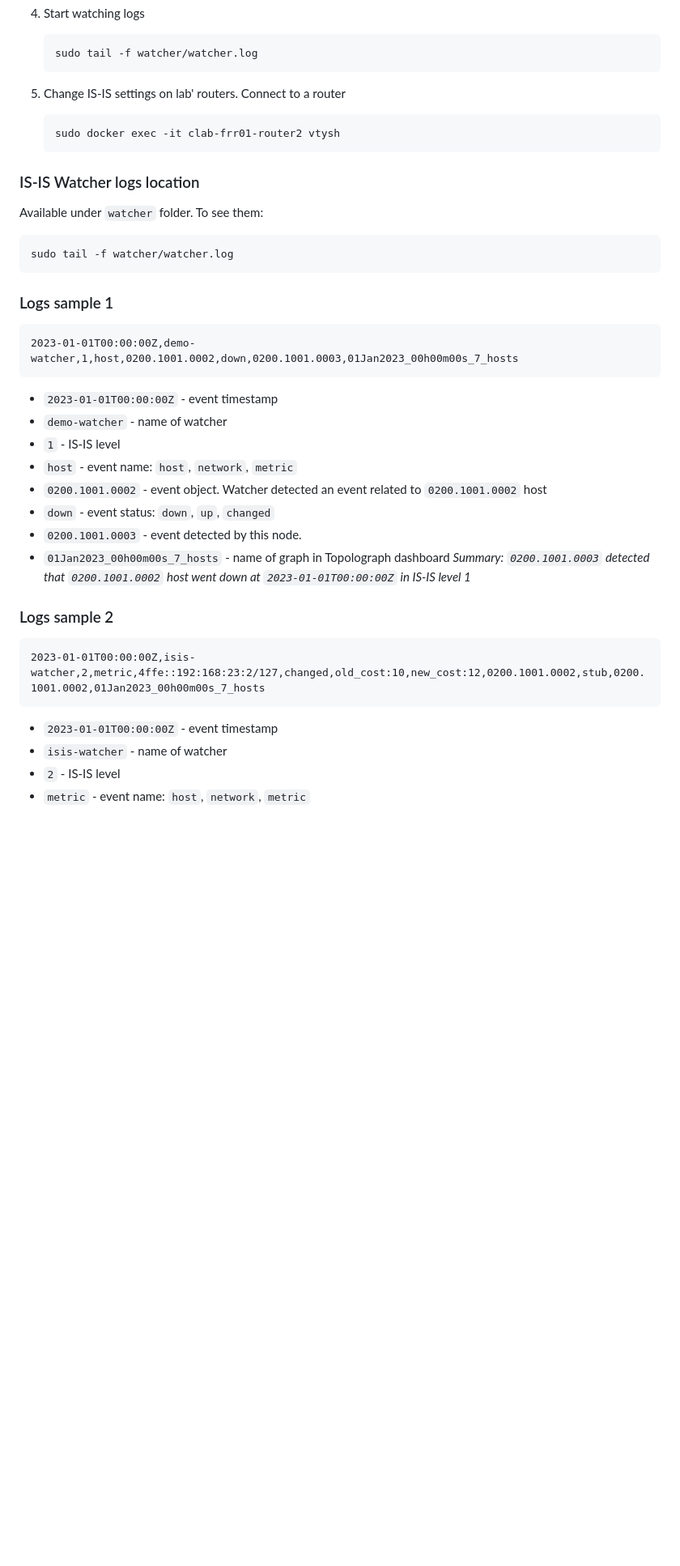
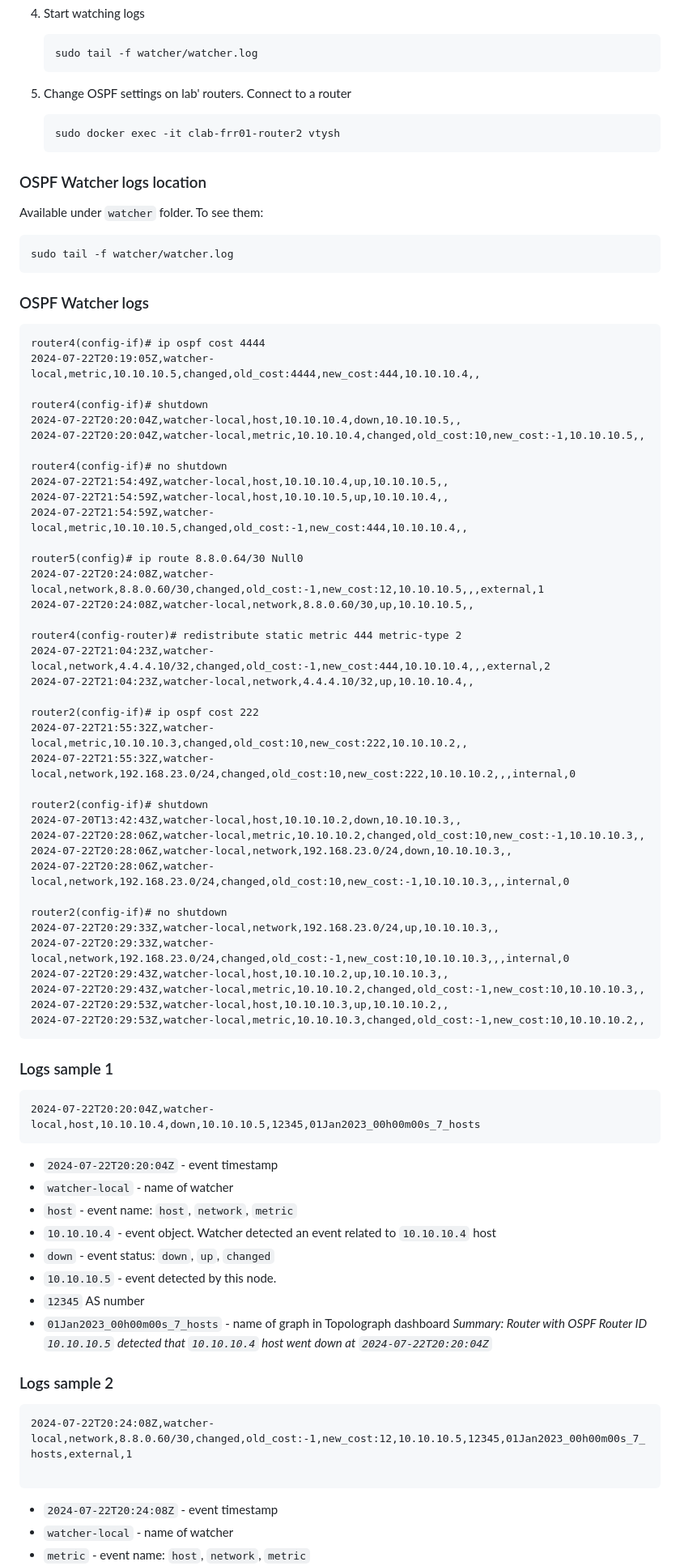
Before and after one commit to Vadims06/ospfwatcher, a Markdown page: containerlab/frr01/README.md, the part around one of its changes. Shown at 81% size. Rendered like a GitHub page; blank space fills up the shorter version.

````diff
--- a/containerlab/frr01/README.md
+++ b/containerlab/frr01/README.md
@@ -40,38 +22,79 @@ IS-IS Watcher is a monitoring tool of IS-IS topology changes for network enginee
     sudo tail -f watcher/watcher.log
     ```
 
-5. Change IS-IS settings on lab' routers. Connect to a router
+5. Change OSPF settings on lab' routers. Connect to a router
     ```
     sudo docker exec -it clab-frr01-router2 vtysh
     ```
 
-### IS-IS Watcher logs location
+### OSPF Watcher logs location
 Available under `watcher` folder. To see them:
 ```
 sudo tail -f watcher/watcher.log
 ```
 
+### OSPF Watcher logs
+```
+router4(config-if)# ip ospf cost 4444
+2024-07-22T20:19:05Z,watcher-local,metric,10.10.10.5,changed,old_cost:4444,new_cost:444,10.10.10.4,,
+
+router4(config-if)# shutdown
+2024-07-22T20:20:04Z,watcher-local,host,10.10.10.4,down,10.10.10.5,,
+2024-07-22T20:20:04Z,watcher-local,metric,10.10.10.4,changed,old_cost:10,new_cost:-1,10.10.10.5,,
+
+router4(config-if)# no shutdown
+2024-07-22T21:54:49Z,watcher-local,host,10.10.10.4,up,10.10.10.5,,
+2024-07-22T21:54:59Z,watcher-local,host,10.10.10.5,up,10.10.10.4,,
+2024-07-22T21:54:59Z,watcher-local,metric,10.10.10.5,changed,old_cost:-1,new_cost:444,10.10.10.4,,
+
+router5(config)# ip route 8.8.0.64/30 Null0
+2024-07-22T20:24:08Z,watcher-local,network,8.8.0.60/30,changed,old_cost:-1,new_cost:12,10.10.10.5,,,external,1
+2024-07-22T20:24:08Z,watcher-local,network,8.8.0.60/30,up,10.10.10.5,,
+
+router4(config-router)# redistribute static metric 444 metric-type 2
+2024-07-22T21:04:23Z,watcher-local,network,4.4.4.10/32,changed,old_cost:-1,new_cost:444,10.10.10.4,,,external,2
+2024-07-22T21:04:23Z,watcher-local,network,4.4.4.10/32,up,10.10.10.4,,
+
+router2(config-if)# ip ospf cost 222
+2024-07-22T21:55:32Z,watcher-local,metric,10.10.10.3,changed,old_cost:10,new_cost:222,10.10.10.2,,
+2024-07-22T21:55:32Z,watcher-local,network,192.168.23.0/24,changed,old_cost:10,new_cost:222,10.10.10.2,,,internal,0
+
+router2(config-if)# shutdown
+2024-07-20T13:42:43Z,watcher-local,host,10.10.10.2,down,10.10.10.3,,
+2024-07-22T20:28:06Z,watcher-local,metric,10.10.10.2,changed,old_cost:10,new_cost:-1,10.10.10.3,,
+2024-07-22T20:28:06Z,watcher-local,network,192.168.23.0/24,down,10.10.10.3,,
+2024-07-22T20:28:06Z,watcher-local,network,192.168.23.0/24,changed,old_cost:10,new_cost:-1,10.10.10.3,,,internal,0
+
+router2(config-if)# no shutdown
+2024-07-22T20:29:33Z,watcher-local,network,192.168.23.0/24,up,10.10.10.3,,
+2024-07-22T20:29:33Z,watcher-local,network,192.168.23.0/24,changed,old_cost:-1,new_cost:10,10.10.10.3,,,internal,0
+2024-07-22T20:29:43Z,watcher-local,host,10.10.10.2,up,10.10.10.3,,
+2024-07-22T20:29:43Z,watcher-local,metric,10.10.10.2,changed,old_cost:-1,new_cost:10,10.10.10.3,,
+2024-07-22T20:29:53Z,watcher-local,host,10.10.10.3,up,10.10.10.2,,
+2024-07-22T20:29:53Z,watcher-local,metric,10.10.10.3,changed,old_cost:-1,new_cost:10,10.10.10.2,,
+```
+
 ### Logs sample 1
 ```
-2023-01-01T00:00:00Z,demo-watcher,1,host,0200.1001.0002,down,0200.1001.0003,01Jan2023_00h00m00s_7_hosts
+2024-07-22T20:20:04Z,watcher-local,host,10.10.10.4,down,10.10.10.5,12345,01Jan2023_00h00m00s_7_hosts
 ```
 
-* `2023-01-01T00:00:00Z` - event timestamp
-* `demo-watcher` - name of watcher
-* `1` - IS-IS level
+* `2024-07-22T20:20:04Z` - event timestamp
+* `watcher-local` - name of watcher
 * `host` - event name: `host`, `network`, `metric`
-* `0200.1001.0002` - event object. Watcher detected an event related to `0200.1001.0002` host
+* `10.10.10.4` - event object. Watcher detected an event related to `10.10.10.4` host
 * `down` - event status: `down`, `up`, `changed`
-* `0200.1001.0003` - event detected by this node.
+* `10.10.10.5` - event detected by this node.
+* `12345` AS number
 * `01Jan2023_00h00m00s_7_hosts` - name of graph in Topolograph dashboard
-*Summary: `0200.1001.0003` detected that `0200.1001.0002` host went down at `2023-01-01T00:00:00Z` in IS-IS level 1*
+*Summary: Router with OSPF Router ID `10.10.10.5` detected that `10.10.10.4` host went down at `2024-07-22T20:20:04Z`*
 
 ### Logs sample 2
 ```
-2023-01-01T00:00:00Z,isis-watcher,2,metric,4ffe::192:168:23:2/127,changed,old_cost:10,new_cost:12,0200.1001.0002,stub,0200.1001.0002,01Jan2023_00h00m00s_7_hosts
+2024-07-22T20:24:08Z,watcher-local,network,8.8.0.60/30,changed,old_cost:-1,new_cost:12,10.10.10.5,12345,01Jan2023_00h00m00s_7_hosts,external,1
+
 ```
 
-* `2023-01-01T00:00:00Z` - event timestamp
-* `isis-watcher` - name of watcher
-* `2` - IS-IS level
+* `2024-07-22T20:24:08Z` - event timestamp
+* `watcher-local` - name of watcher
 * `metric` - event name: `host`, `network`, `metric`
````
Also changed, not shown: other parts of containerlab/frr01/README.md (+9 -29 lines), README.md (+67 -8 lines), docs/ospfwatcher_containerlab.png (added), docs/ospfwatcher_plus_topolograph_architecture_v2.png (added), 8 other files.
